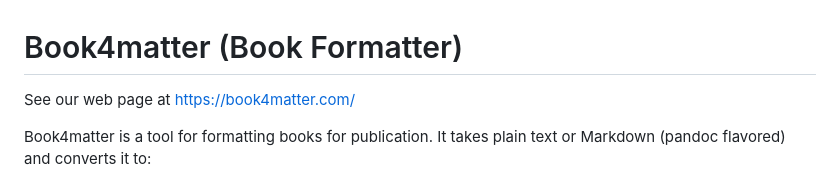
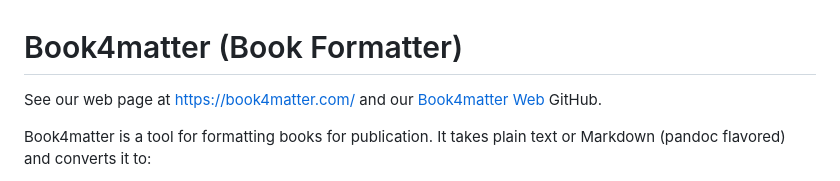
Before and after one commit to cocode/Book4matter, a Markdown page: README.md, the part around the change. GitHub-like rendering.

Commit message:
Link to book4matter-web from README.md

```diff
--- a/README.md
+++ b/README.md
@@ -1,6 +1,7 @@
 # Book4matter   (Book Formatter)
 
-See our web page at https://book4matter.com/
+See our web page at https://book4matter.com/ and our
+[Book4matter Web](https://github.com/cocode/book4matter-web) GitHub.
 
 Book4matter is a tool for formatting books for publication. It takes plain text or Markdown (pandoc flavored) and converts it to:
 
```
